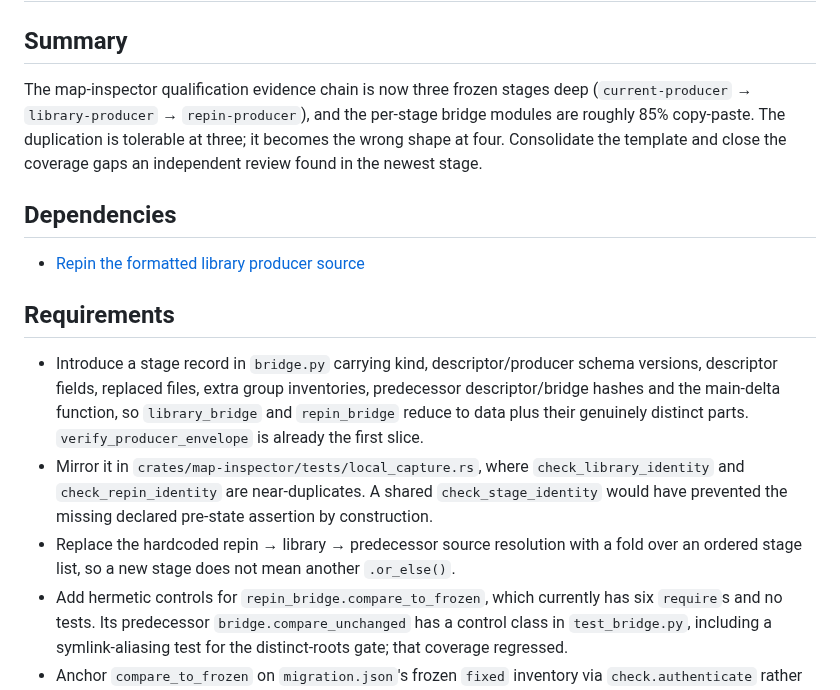
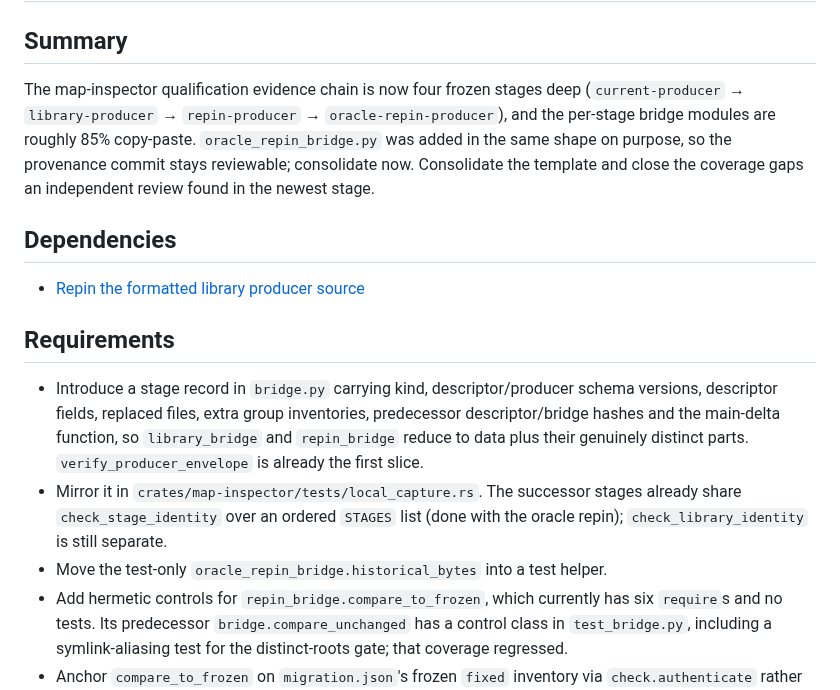
Before and after one commit to lambadalambda/crysta, a Markdown page: meta/issues/consolidate-stage-template.md, the part around the change. GitHub-like rendering.

Commit message:
docs(meta): note the fourth stage in the stage consolidation issue

```diff
--- a/meta/issues/consolidate-stage-template.md
+++ b/meta/issues/consolidate-stage-template.md
@@ -2,10 +2,11 @@
 
 ## Summary
 
-The map-inspector qualification evidence chain is now three frozen stages deep
-(`current-producer` → `library-producer` → `repin-producer`), and the per-stage
-bridge modules are roughly 85% copy-paste. The duplication is tolerable at
-three; it becomes the wrong shape at four. Consolidate the template and close
+The map-inspector qualification evidence chain is now four frozen stages deep
+(`current-producer` → `library-producer` → `repin-producer` →
+`oracle-repin-producer`), and the per-stage bridge modules are roughly 85%
+copy-paste. `oracle_repin_bridge.py` was added in the same shape on purpose, so
+the provenance commit stays reviewable; consolidate now. Consolidate the template and close
 the coverage gaps an independent review found in the newest stage.
 
 ## Dependencies
@@ -19,13 +20,10 @@ the coverage gaps an independent review found in the newest stage.
   predecessor descriptor/bridge hashes and the main-delta function, so
   `library_bridge` and `repin_bridge` reduce to data plus their genuinely
   distinct parts. `verify_producer_envelope` is already the first slice.
-- Mirror it in `crates/map-inspector/tests/local_capture.rs`, where
-  `check_library_identity` and `check_repin_identity` are near-duplicates. A
-  shared `check_stage_identity` would have prevented the missing declared
-  pre-state assertion by construction.
-- Replace the hardcoded repin → library → predecessor source resolution with a
-  fold over an ordered stage list, so a new stage does not mean another
-  `.or_else()`.
+- Mirror it in `crates/map-inspector/tests/local_capture.rs`. The successor
+  stages already share `check_stage_identity` over an ordered `STAGES` list
+  (done with the oracle repin); `check_library_identity` is still separate.
+- Move the test-only `oracle_repin_bridge.historical_bytes` into a test helper.
 - Add hermetic controls for `repin_bridge.compare_to_frozen`, which currently
   has six `require`s and no tests. Its predecessor `bridge.compare_unchanged`
   has a control class in `test_bridge.py`, including a symlink-aliasing test for
```
